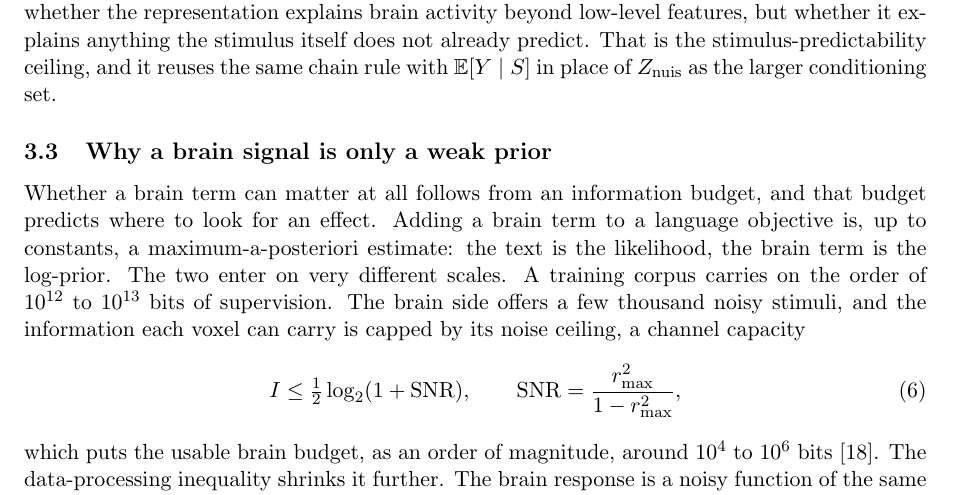
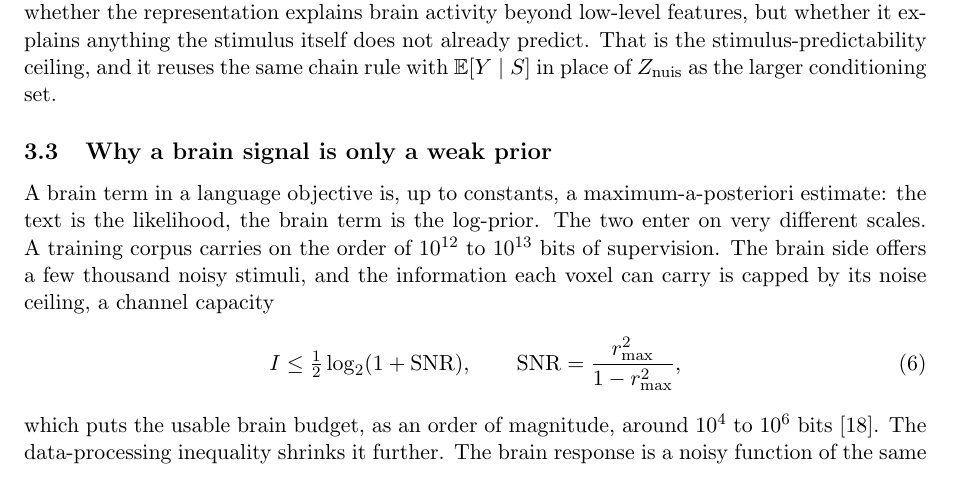
Before and after one commit to MohammadErfan-Jabbari/brain-alignment, a LaTeX paper (docs/manuscript/extended/main-extended.tex, which reads docs/manuscript/extended/sections/03_methods.tex): part of page 8 of 18, cut so that both start at the same text. Compiled offline with pdfLaTeX.

Commit message:
docs(write): v0.2 §3.3 — drop the meta opener, lead with the MAP framing (Erfan)
'Whether a brain term can matter at all follows from an information
budget, and that budget predicts where to look for an effect' was a
meta-announce: abstract question-clause as subject, vague 'follows from',
and pre-stating the conclusion the subsection builds to. No methods
subsection opens that way. Dropped; the MAP sentence is the real content
and now opens the subsection.

```diff
--- a/docs/manuscript/extended/sections/03_methods.tex
+++ b/docs/manuscript/extended/sections/03_methods.tex
@@ -69,8 +69,7 @@ Conditioning instead on the full stimulus-predictable response $\Eys$ asks a str
 
 \subsection{Why a brain signal is only a weak prior}
 
-Whether a brain term can matter at all follows from an information budget, and that budget predicts where to look for an effect.
-Adding a brain term to a language objective is, up to constants, a maximum-a-posteriori estimate: the text is the likelihood, the brain term is the log-prior.
+A brain term in a language objective is, up to constants, a maximum-a-posteriori estimate: the text is the likelihood, the brain term is the log-prior.
 The two enter on very different scales.
 A training corpus carries on the order of $10^{12}$ to $10^{13}$ bits of supervision.
 The brain side offers a few thousand noisy stimuli, and the information each voxel can carry is capped by its noise ceiling, a channel capacity
```
Also changed, not shown: docs/manuscript/extended/main-extended.pdf.
